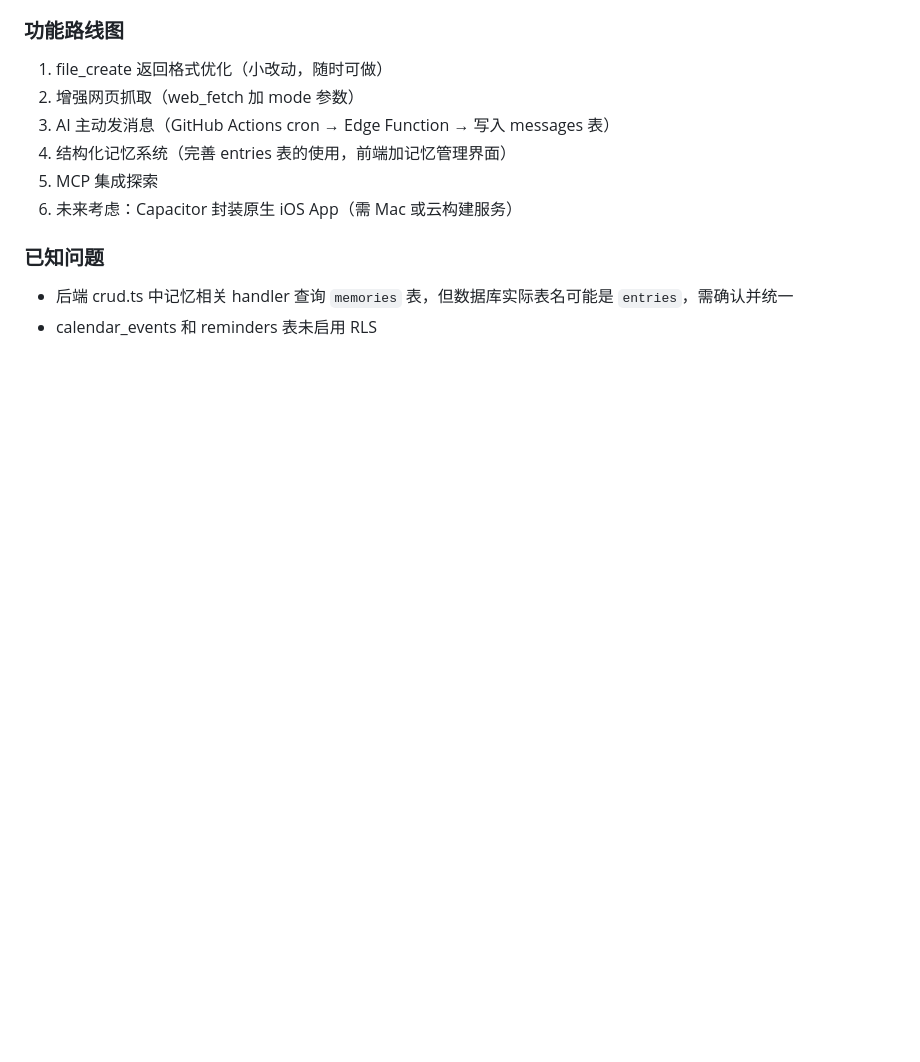
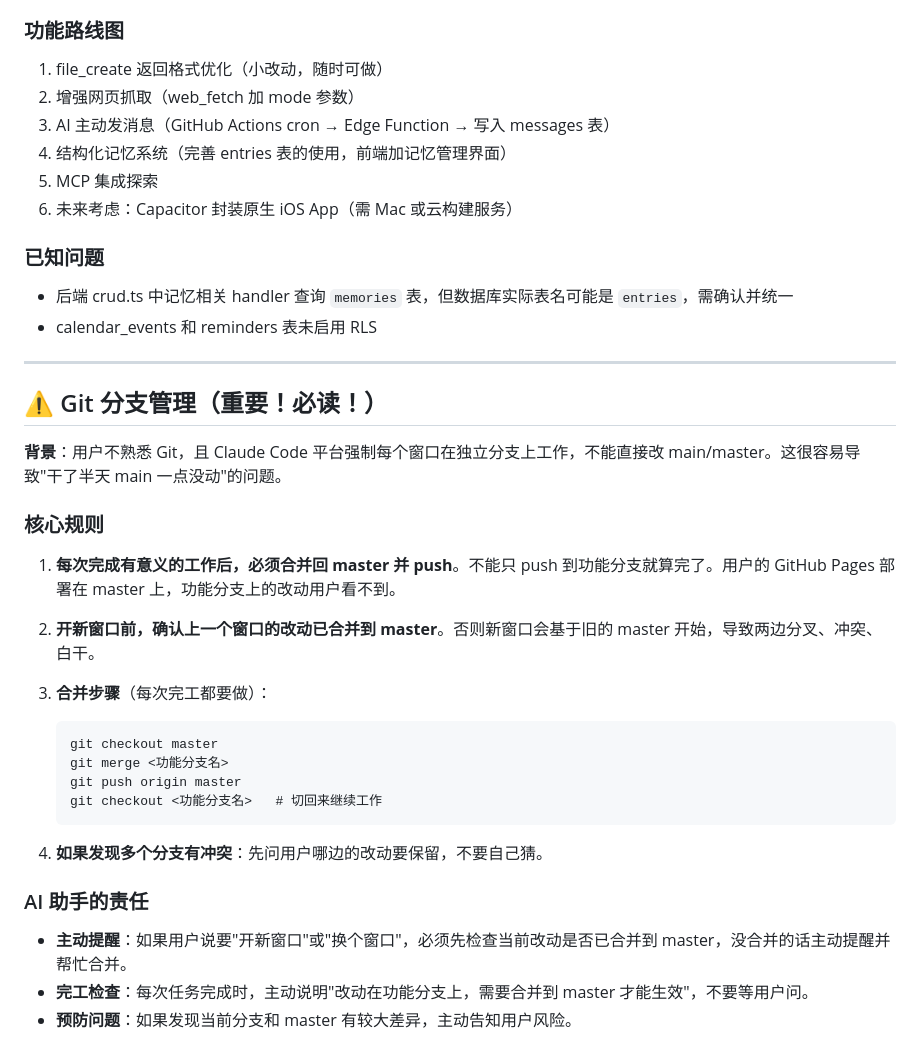
Before and after one commit to shadowtttt/memoria, a Markdown page: CLAUDE.md, the part around the change. Drawn GitHub-style; blank space fills up the shorter version.

Commit message:
docs: add git branch management rules to prevent lost work
记录分支管理的坑和规则，确保每次完工合并回 master，避免多窗口分叉冲突。

https://claude.ai/code/session_019tJRyFfQQHigpsSFKrDDb6

````diff
--- a/CLAUDE.md
+++ b/CLAUDE.md
@@ -358,3 +358,31 @@ CLAUDE.md       — 本文件
 
 - 后端 crud.ts 中记忆相关 handler 查询 `memories` 表，但数据库实际表名可能是 `entries`，需确认并统一
 - calendar_events 和 reminders 表未启用 RLS
+
+-----
+
+## ⚠️ Git 分支管理（重要！必读！）
+
+**背景**：用户不熟悉 Git，且 Claude Code 平台强制每个窗口在独立分支上工作，不能直接改 main/master。这很容易导致"干了半天 main 一点没动"的问题。
+
+### 核心规则
+
+1. **每次完成有意义的工作后，必须合并回 master 并 push**。不能只 push 到功能分支就算完了。用户的 GitHub Pages 部署在 master 上，功能分支上的改动用户看不到。
+
+2. **开新窗口前，确认上一个窗口的改动已合并到 master**。否则新窗口会基于旧的 master 开始，导致两边分叉、冲突、白干。
+
+3. **合并步骤**（每次完工都要做）：
+   ```
+   git checkout master
+   git merge <功能分支名>
+   git push origin master
+   git checkout <功能分支名>   # 切回来继续工作
+   ```
+
+4. **如果发现多个分支有冲突**：先问用户哪边的改动要保留，不要自己猜。
+
+### AI 助手的责任
+
+- **主动提醒**：如果用户说要"开新窗口"或"换个窗口"，必须先检查当前改动是否已合并到 master，没合并的话主动提醒并帮忙合并。
+- **完工检查**：每次任务完成时，主动说明"改动在功能分支上，需要合并到 master 才能生效"，不要等用户问。
+- **预防问题**：如果发现当前分支和 master 有较大差异，主动告知用户风险。
````
